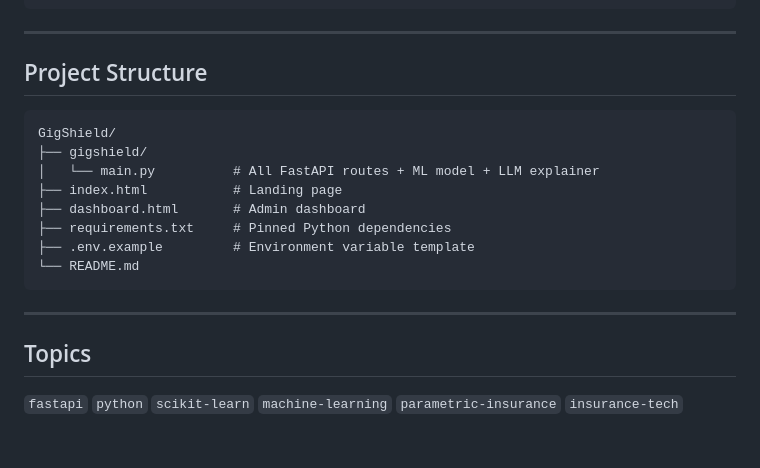
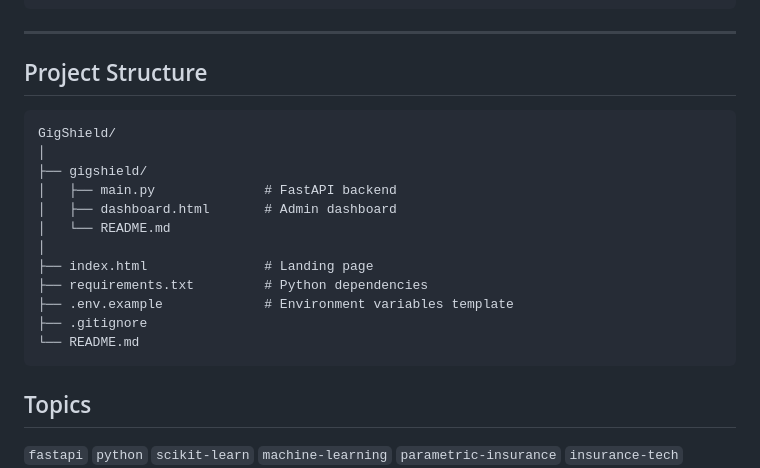
Before and after one commit to MrKrishnenduMalick/GigShield-AI-Parametric-Insurance, a Markdown page: README.md, the part around the change. GitHub-like rendering; blank space fills up the shorter version.

````diff
--- a/README.md
+++ b/README.md
@@ -247,18 +247,20 @@ curl -X POST http://localhost:8001/api/explain-claim \
 
 ## Project Structure
 
-```
+```text
 GigShield/
+│
 ├── gigshield/
-│   └── main.py          # All FastAPI routes + ML model + LLM explainer
-├── index.html           # Landing page
-├── dashboard.html       # Admin dashboard
-├── requirements.txt     # Pinned Python dependencies
-├── .env.example         # Environment variable template
+│   ├── main.py              # FastAPI backend
+│   ├── dashboard.html       # Admin dashboard
+│   └── README.md
+│
+├── index.html               # Landing page
+├── requirements.txt         # Python dependencies
+├── .env.example             # Environment variables template
+├── .gitignore
 └── README.md
 ```
-
----
 
 ## Topics
 
````
